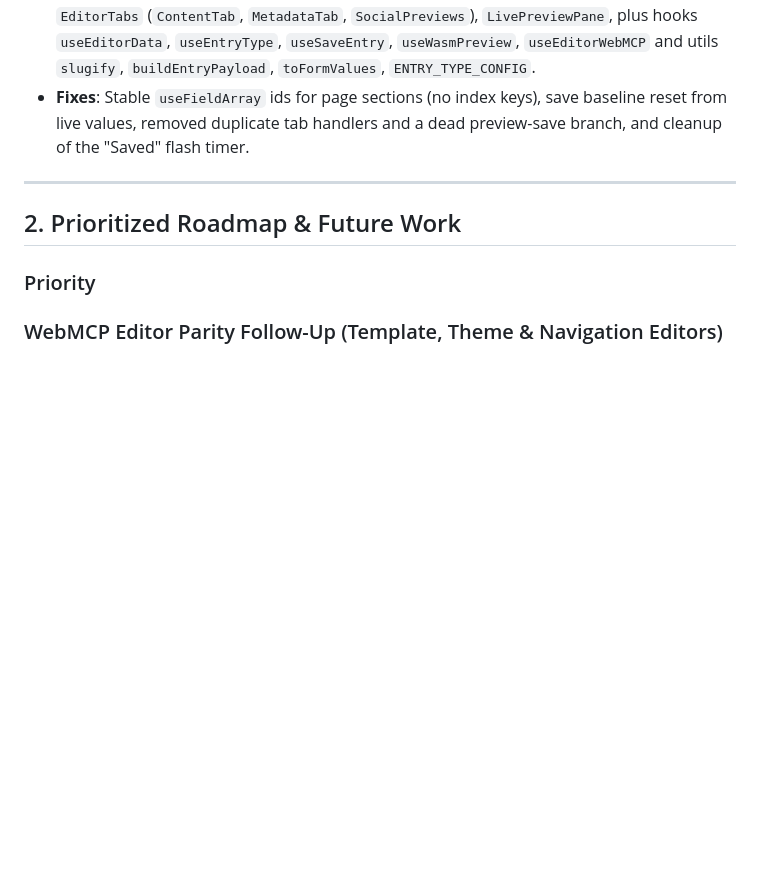
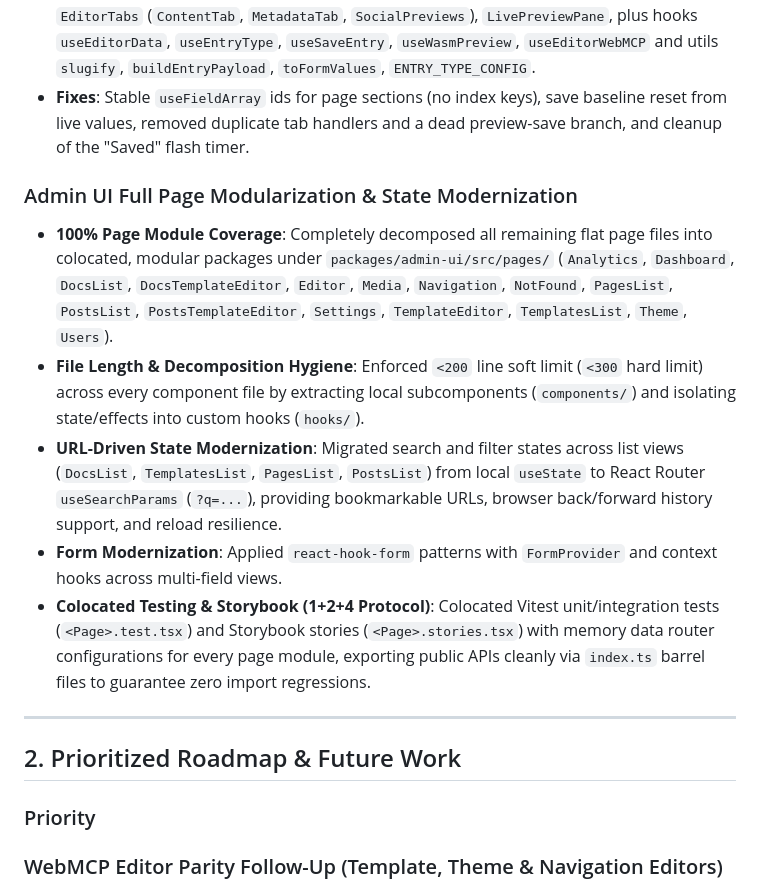
Before and after one commit to rjspencer/zygo-cms, a Markdown page: decisions/future_improvements.md, the part around the change. GitHub-like rendering; blank space fills up the shorter version.

Commit message:
docs: record page modularization architecture and testing best practices

```diff
--- a/decisions/future_improvements.md
+++ b/decisions/future_improvements.md
@@ -104,6 +104,13 @@ A persistent record of architectural decisions, completed enhancements, and prio
 - **Form State**: Replaced ~15 `useState`s, manual `resetForm`, and hand-built dirty snapshots in the 1,100-line `pages/Editor.tsx` with a single `react-hook-form` instance (`EntryFormValues`); `isDirty` now comes from the form.
 - **Module Layout**: `pages/Editor/` with `EditorForm` -> `EditorLayout` -> `EditorHeader`, `EditorTabs` (`ContentTab`, `MetadataTab`, `SocialPreviews`), `LivePreviewPane`, plus hooks `useEditorData`, `useEntryType`, `useSaveEntry`, `useWasmPreview`, `useEditorWebMCP` and utils `slugify`, `buildEntryPayload`, `toFormValues`, `ENTRY_TYPE_CONFIG`.
 - **Fixes**: Stable `useFieldArray` ids for page sections (no index keys), save baseline reset from live values, removed duplicate tab handlers and a dead preview-save branch, and cleanup of the "Saved" flash timer.
+
+### Admin UI Full Page Modularization & State Modernization
+- **100% Page Module Coverage**: Completely decomposed all remaining flat page files into colocated, modular packages under `packages/admin-ui/src/pages/` (`Analytics`, `Dashboard`, `DocsList`, `DocsTemplateEditor`, `Editor`, `Media`, `Navigation`, `NotFound`, `PagesList`, `PostsList`, `PostsTemplateEditor`, `Settings`, `TemplateEditor`, `TemplatesList`, `Theme`, `Users`).
+- **File Length & Decomposition Hygiene**: Enforced `<200` line soft limit (`<300` hard limit) across every component file by extracting local subcomponents (`components/`) and isolating state/effects into custom hooks (`hooks/`).
+- **URL-Driven State Modernization**: Migrated search and filter states across list views (`DocsList`, `TemplatesList`, `PagesList`, `PostsList`) from local `useState` to React Router `useSearchParams` (`?q=...`), providing bookmarkable URLs, browser back/forward history support, and reload resilience.
+- **Form Modernization**: Applied `react-hook-form` patterns with `FormProvider` and context hooks across multi-field views.
+- **Colocated Testing & Storybook (1+2+4 Protocol)**: Colocated Vitest unit/integration tests (`<Page>.test.tsx`) and Storybook stories (`<Page>.stories.tsx`) with memory data router configurations for every page module, exporting public APIs cleanly via `index.ts` barrel files to guarantee zero import regressions.
 
 ---
 
```
Also changed, not shown: packages/admin-ui/AGENTS.md (+3 -1 lines), 1 other file.
